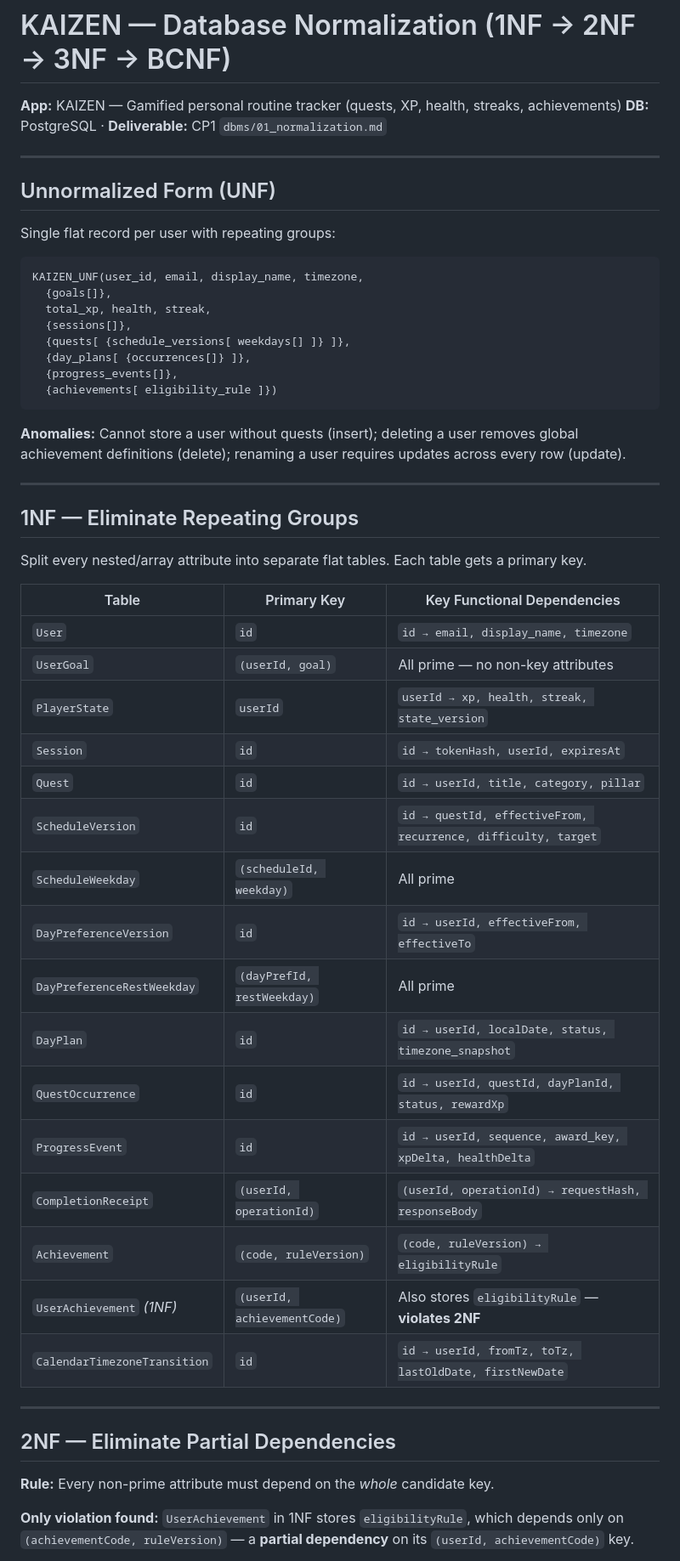
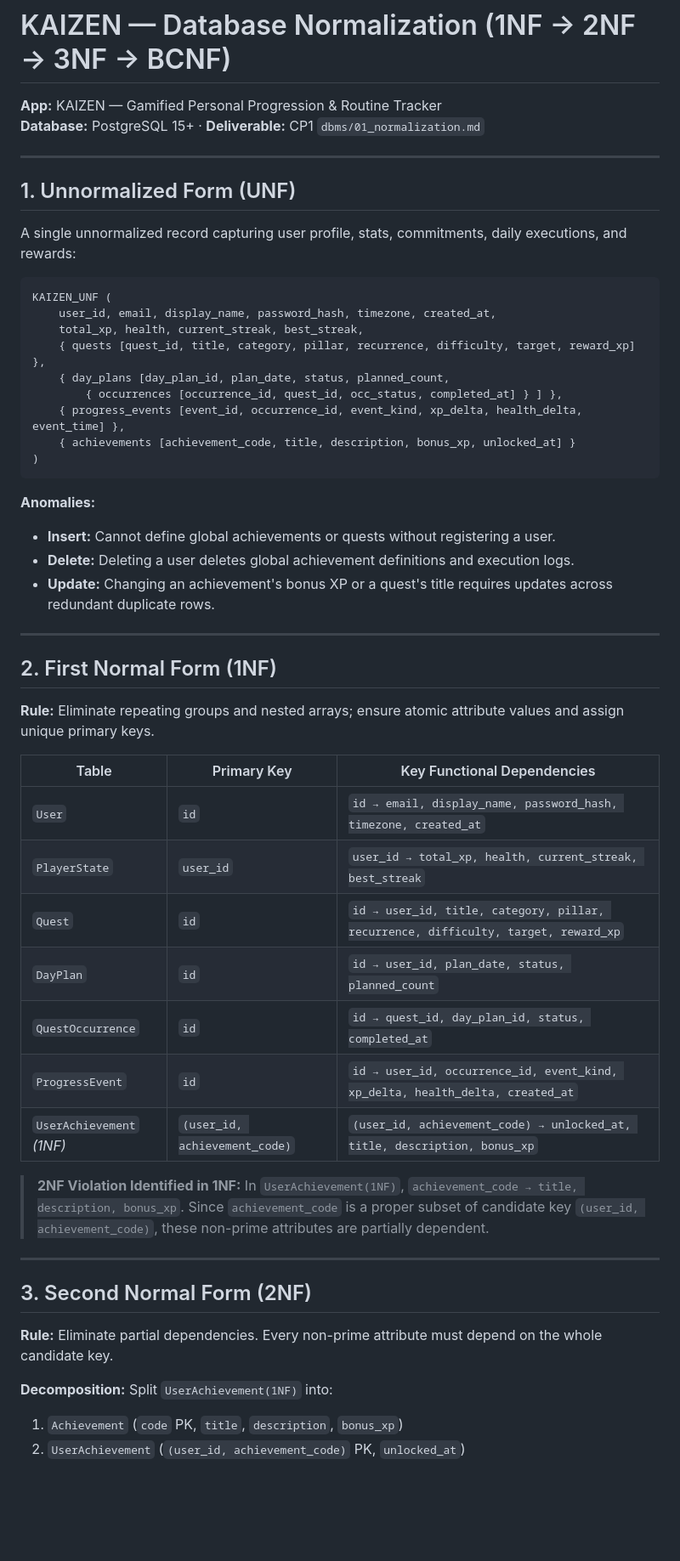
Before and after one commit to madaanpratham80-cpu/Kaizen, a Markdown page: dbms/01_normalization.md, the part around one of its changes. Shown at 85% size. Drawn GitHub-style; blank space fills up the shorter version.

Commit message:
feat(dbms): update CP1 and CP2 deliverables (normalization, ER diagram, schema)

````diff
--- a/dbms/01_normalization.md
+++ b/dbms/01_normalization.md
@@ -1,55 +1,56 @@
 # KAIZEN — Database Normalization (1NF → 2NF → 3NF → BCNF)
 
-**App:** KAIZEN — Gamified personal routine tracker (quests, XP, health, streaks, achievements)
-**DB:** PostgreSQL · **Deliverable:** CP1 `dbms/01_normalization.md`
+**App:** KAIZEN — Gamified Personal Progression & Routine Tracker
+**Database:** PostgreSQL 15+ · **Deliverable:** CP1 `dbms/01_normalization.md`
 
 ---
 
-## Unnormalized Form (UNF)
+## 1. Unnormalized Form (UNF)
 
-Single flat record per user with repeating groups:
+A single unnormalized record capturing user profile, stats, commitments, daily executions, and rewards:
+
+```text
+KAIZEN_UNF (
+    user_id, email, display_name, password_hash, timezone, created_at,
+    total_xp, health, current_streak, best_streak,
+    { quests [quest_id, title, category, pillar, recurrence, difficulty, target, reward_xp] },
+    { day_plans [day_plan_id, plan_date, status, planned_count,
+        { occurrences [occurrence_id, quest_id, occ_status, completed_at] } ] },
+    { progress_events [event_id, occurrence_id, event_kind, xp_delta, health_delta, event_time] },
+    { achievements [achievement_code, title, description, bonus_xp, unlocked_at] }
+)
 ```
-KAIZEN_UNF(user_id, email, display_name, timezone,
-  {goals[]},
-  total_xp, health, streak,
-  {sessions[]},
-  {quests[ {schedule_versions[ weekdays[] ]} ]},
-  {day_plans[ {occurrences[]} ]},
-  {progress_events[]},
-  {achievements[ eligibility_rule ]})
-```
-**Anomalies:** Cannot store a user without quests (insert); deleting a user removes global achievement definitions (delete); renaming a user requires updates across every row (update).
+
+**Anomalies:**
+- **Insert:** Cannot define global achievements or quests without registering a user.
+- **Delete:** Deleting a user deletes global achievement definitions and execution logs.
+- **Update:** Changing an achievement's bonus XP or a quest's title requires updates across redundant duplicate rows.
 
 ---
 
-## 1NF — Eliminate Repeating Groups
+## 2. First Normal Form (1NF)
 
-Split every nested/array attribute into separate flat tables. Each table gets a primary key.
+**Rule:** Eliminate repeating groups and nested arrays; ensure atomic attribute values and assign unique primary keys.
 
 | Table | Primary Key | Key Functional Dependencies |
 |---|---|---|
-| `User` | `id` | `id → email, display_name, timezone` |
-| `UserGoal` | `(userId, goal)` | All prime — no non-key attributes |
-| `PlayerState` | `userId` | `userId → xp, health, streak, state_version` |
-| `Session` | `id` | `id → tokenHash, userId, expiresAt` |
-| `Quest` | `id` | `id → userId, title, category, pillar` |
-| `ScheduleVersion` | `id` | `id → questId, effectiveFrom, recurrence, difficulty, target` |
-| `ScheduleWeekday` | `(scheduleId, weekday)` | All prime |
-| `DayPreferenceVersion` | `id` | `id → userId, effectiveFrom, effectiveTo` |
-| `DayPreferenceRestWeekday` | `(dayPrefId, restWeekday)` | All prime |
-| `DayPlan` | `id` | `id → userId, localDate, status, timezone_snapshot` |
-| `QuestOccurrence` | `id` | `id → userId, questId, dayPlanId, status, rewardXp` |
-| `ProgressEvent` | `id` | `id → userId, sequence, award_key, xpDelta, healthDelta` |
-| `CompletionReceipt` | `(userId, operationId)` | `(userId, operationId) → requestHash, responseBody` |
-| `Achievement` | `(code, ruleVersion)` | `(code, ruleVersion) → eligibilityRule` |
-| `UserAchievement` *(1NF)* | `(userId, achievementCode)` | Also stores `eligibilityRule` — **violates 2NF** |
-| `CalendarTimezoneTransition` | `id` | `id → userId, fromTz, toTz, lastOldDate, firstNewDate` |
+| `User` | `id` | `id → email, display_name, password_hash, timezone, created_at` |
+| `PlayerState` | `user_id` | `user_id → total_xp, health, current_streak, best_streak` |
+| `Quest` | `id` | `id → user_id, title, category, pillar, recurrence, difficulty, target, reward_xp` |
+| `DayPlan` | `id` | `id → user_id, plan_date, status, planned_count` |
+| `QuestOccurrence` | `id` | `id → quest_id, day_plan_id, status, completed_at` |
+| `ProgressEvent` | `id` | `id → user_id, occurrence_id, event_kind, xp_delta, health_delta, created_at` |
+| `UserAchievement` *(1NF)* | `(user_id, achievement_code)` | `(user_id, achievement_code) → unlocked_at, title, description, bonus_xp` |
+
+> **2NF Violation Identified in 1NF:** In `UserAchievement(1NF)`, `achievement_code → title, description, bonus_xp`. Since `achievement_code` is a proper subset of candidate key `(user_id, achievement_code)`, these non-prime attributes are partially dependent.
 
 ---
 
-## 2NF — Eliminate Partial Dependencies
+## 3. Second Normal Form (2NF)
 
-**Rule:** Every non-prime attribute must depend on the *whole* candidate key.
+**Rule:** Eliminate partial dependencies. Every non-prime attribute must depend on the whole candidate key.
 
-**Only violation found:** `UserAchievement` in 1NF stores `eligibilityRule`, which depends only on `(achievementCode, ruleVersion)` — a **partial dependency** on its `(userId, achievementCode)` key.
+**Decomposition:** Split `UserAchievement(1NF)` into:
+1. `Achievement` (`code` PK, `title`, `description`, `bonus_xp`)
+2. `UserAchievement` (`(user_id, achievement_code)` PK, `unlocked_at`)
 
````
Also changed, not shown: other parts of dbms/01_normalization.md (+30 -49 lines), dbms/02_er_diagram.png (added), 1 other file.
